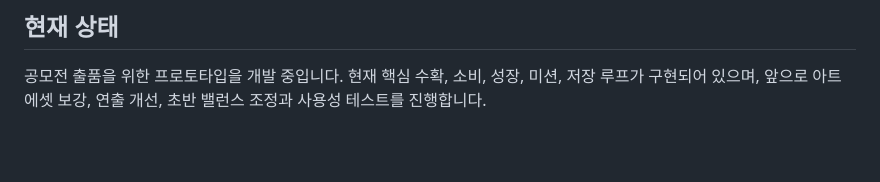
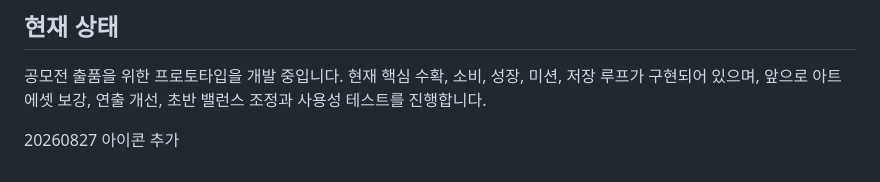
Before and after one commit to my-space-py/ollies-harvest, a Markdown page: README.md, the part around the change. Drawn GitHub-style; blank space fills up the shorter version.

```diff
--- a/README.md
+++ b/README.md
@@ -152,3 +152,6 @@ https://GITHUB_ID.github.io/REPOSITORY_NAME/
 ## 현재 상태
 
 공모전 출품을 위한 프로토타입을 개발 중입니다. 현재 핵심 수확, 소비, 성장, 미션, 저장 루프가 구현되어 있으며, 앞으로 아트 에셋 보강, 연출 개선, 초반 밸런스 조정과 사용성 테스트를 진행합니다.
+
+
+20260827 아이콘 추가
```
